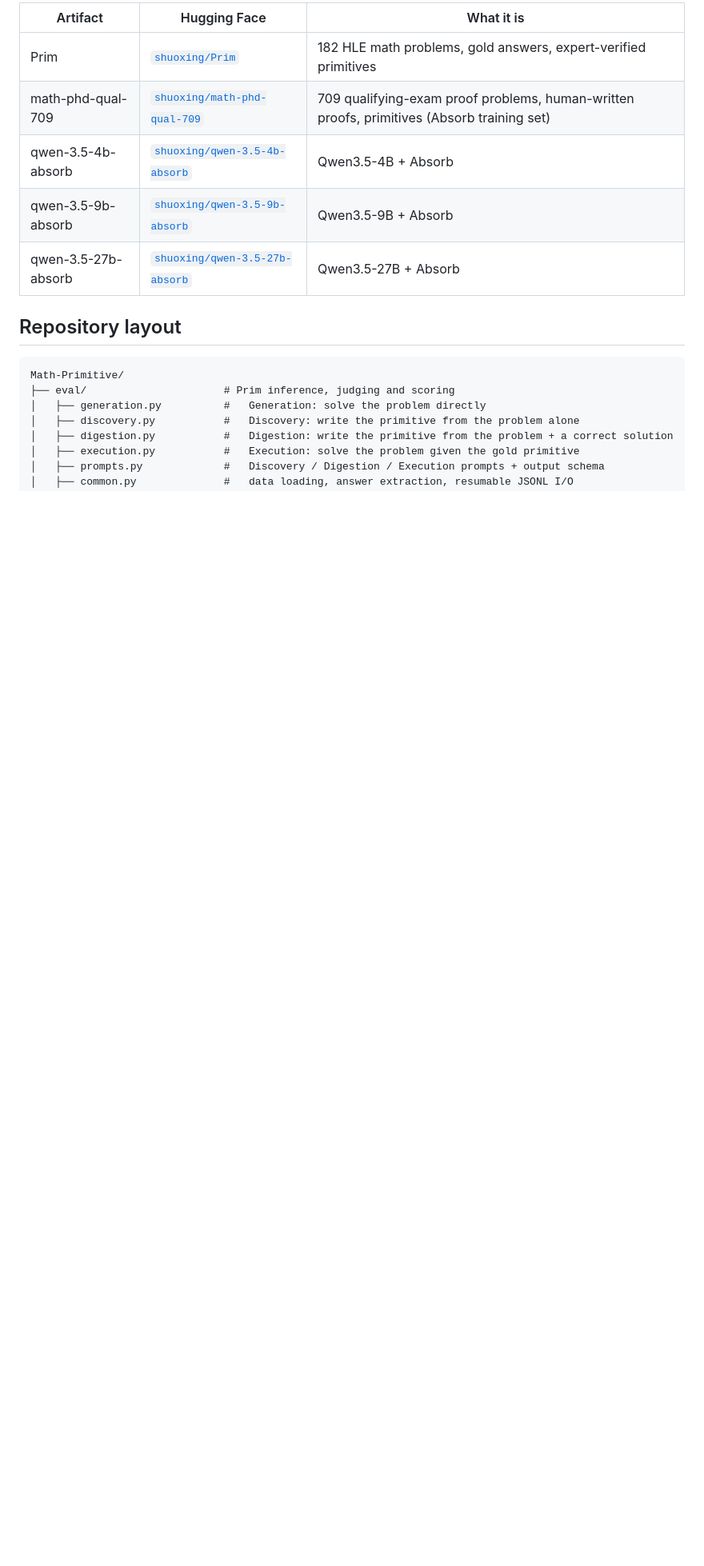
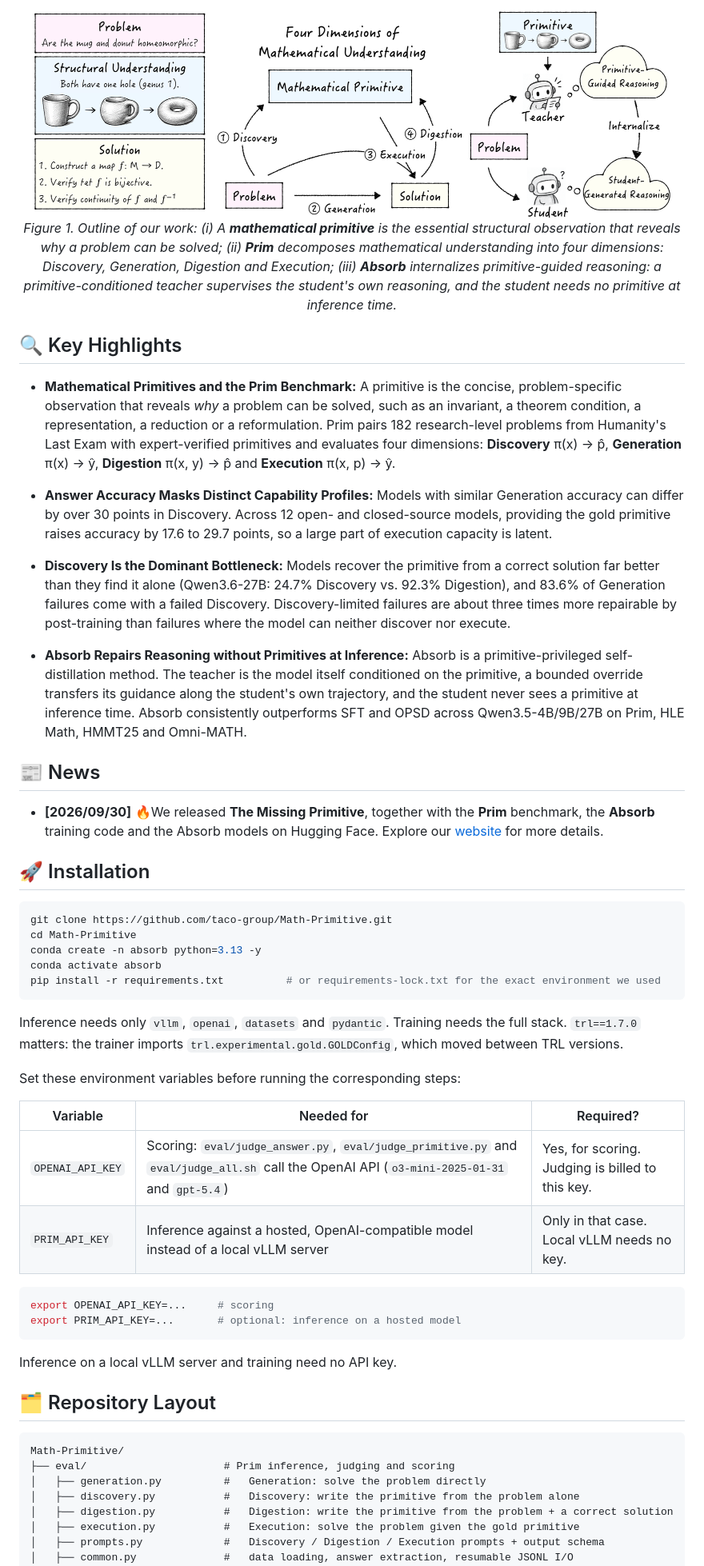
Before and after one commit to taco-group/Math-Primitive, a Markdown page: README.md, the part around one of its changes. Shown at 80% size. Drawn GitHub-style; pictures changed too: assets/pics/teaser.png (added); blank space fills up the shorter version.

````diff
--- a/README.md
+++ b/README.md
@@ -19,13 +15,54 @@ This repository releases:
 
-| Artifact | Hugging Face | What it is |
+</div>
+
+<div align="center">
+  <img src="assets/pics/teaser.png" alt="teaser" width="800"/>
+  <p><em>Figure 1. Outline of our work: (i) A <b>mathematical primitive</b> is the essential structural observation that reveals <i>why</i> a problem can be solved; (ii) <b>Prim</b> decomposes mathematical understanding into four dimensions: Discovery, Generation, Digestion and Execution; (iii) <b>Absorb</b> internalizes primitive-guided reasoning: a primitive-conditioned teacher supervises the student's own reasoning, and the student needs no primitive at inference time.</em></p>
+</div>
+
+## 🔍 Key Highlights
+
+- **Mathematical Primitives and the Prim Benchmark:** A primitive is the concise, problem-specific observation that reveals *why* a problem can be solved, such as an invariant, a theorem condition, a representation, a reduction or a reformulation. Prim pairs 182 research-level problems from Humanity's Last Exam with expert-verified primitives and evaluates four dimensions: **Discovery** π(x) → p̂, **Generation** π(x) → ŷ, **Digestion** π(x, y) → p̂ and **Execution** π(x, p) → ŷ.
+
+- **Answer Accuracy Masks Distinct Capability Profiles:** Models with similar Generation accuracy can differ by over 30 points in Discovery. Across 12 open- and closed-source models, providing the gold primitive raises accuracy by 17.6 to 29.7 points, so a large part of execution capacity is latent.
+
+- **Discovery Is the Dominant Bottleneck:** Models recover the primitive from a correct solution far better than they find it alone (Qwen3.6-27B: 24.7% Discovery vs. 92.3% Digestion), and 83.6% of Generation failures come with a failed Discovery. Discovery-limited failures are about three times more repairable by post-training than failures where the model can neither discover nor execute.
+
+- **Absorb Repairs Reasoning without Primitives at Inference:** Absorb is a primitive-privileged self-distillation method. The teacher is the model itself conditioned on the primitive, a bounded override transfers its guidance along the student's own trajectory, and the student never sees a primitive at inference time. Absorb consistently outperforms SFT and OPSD across Qwen3.5-4B/9B/27B on Prim, HLE Math, HMMT25 and Omni-MATH.
+
+## 📰 News
+- **[2026/09/30]** 🔥We released **The Missing Primitive**, together with the **Prim** benchmark, the **Absorb** training code and the Absorb models on Hugging Face. Explore our [website](https://taco-group.github.io/Math-Primitive/) for more details.
+
+
+## 🚀 Installation
+
+```bash
+git clone https://github.com/taco-group/Math-Primitive.git
+cd Math-Primitive
+conda create -n absorb python=3.13 -y
+conda activate absorb
+pip install -r requirements.txt          # or requirements-lock.txt for the exact environment we used
+```
+
+Inference needs only `vllm`, `openai`, `datasets` and `pydantic`. Training needs the full stack.
+`trl==1.7.0` matters: the trainer imports `trl.experimental.gold.GOLDConfig`, which moved
+between TRL versions.
+
+Set these environment variables before running the corresponding steps:
+
+| Variable | Needed for | Required? |
 |---|---|---|
-| Prim | [`shuoxing/Prim`](https://huggingface.co/datasets/shuoxing/Prim) | 182 HLE math problems, gold answers, expert-verified primitives |
-| math-phd-qual-709 | [`shuoxing/math-phd-qual-709`](https://huggingface.co/datasets/shuoxing/math-phd-qual-709) | 709 qualifying-exam proof problems, human-written proofs, primitives (Absorb training set) |
-| qwen-3.5-4b-absorb | [`shuoxing/qwen-3.5-4b-absorb`](https://huggingface.co/shuoxing/qwen-3.5-4b-absorb) | Qwen3.5-4B + Absorb |
-| qwen-3.5-9b-absorb | [`shuoxing/qwen-3.5-9b-absorb`](https://huggingface.co/shuoxing/qwen-3.5-9b-absorb) | Qwen3.5-9B + Absorb |
-| qwen-3.5-27b-absorb | [`shuoxing/qwen-3.5-27b-absorb`](https://huggingface.co/shuoxing/qwen-3.5-27b-absorb) | Qwen3.5-27B + Absorb |
+| `OPENAI_API_KEY` | Scoring: `eval/judge_answer.py`, `eval/judge_primitive.py` and `eval/judge_all.sh` call the OpenAI API (`o3-mini-2025-01-31` and `gpt-5.4`) | Yes, for scoring. Judging is billed to this key. |
+| `PRIM_API_KEY` | Inference against a hosted, OpenAI-compatible model instead of a local vLLM server | Only in that case. Local vLLM needs no key. |
 
-## Repository layout
+```bash
+export OPENAI_API_KEY=...     # scoring
+export PRIM_API_KEY=...       # optional: inference on a hosted model
+```
+
+Inference on a local vLLM server and training need no API key.
+
+## 🗂️ Repository Layout
 
 ```
 Math-Primitive/
````
Also changed, not shown: other parts of README.md (+49 -59 lines).
